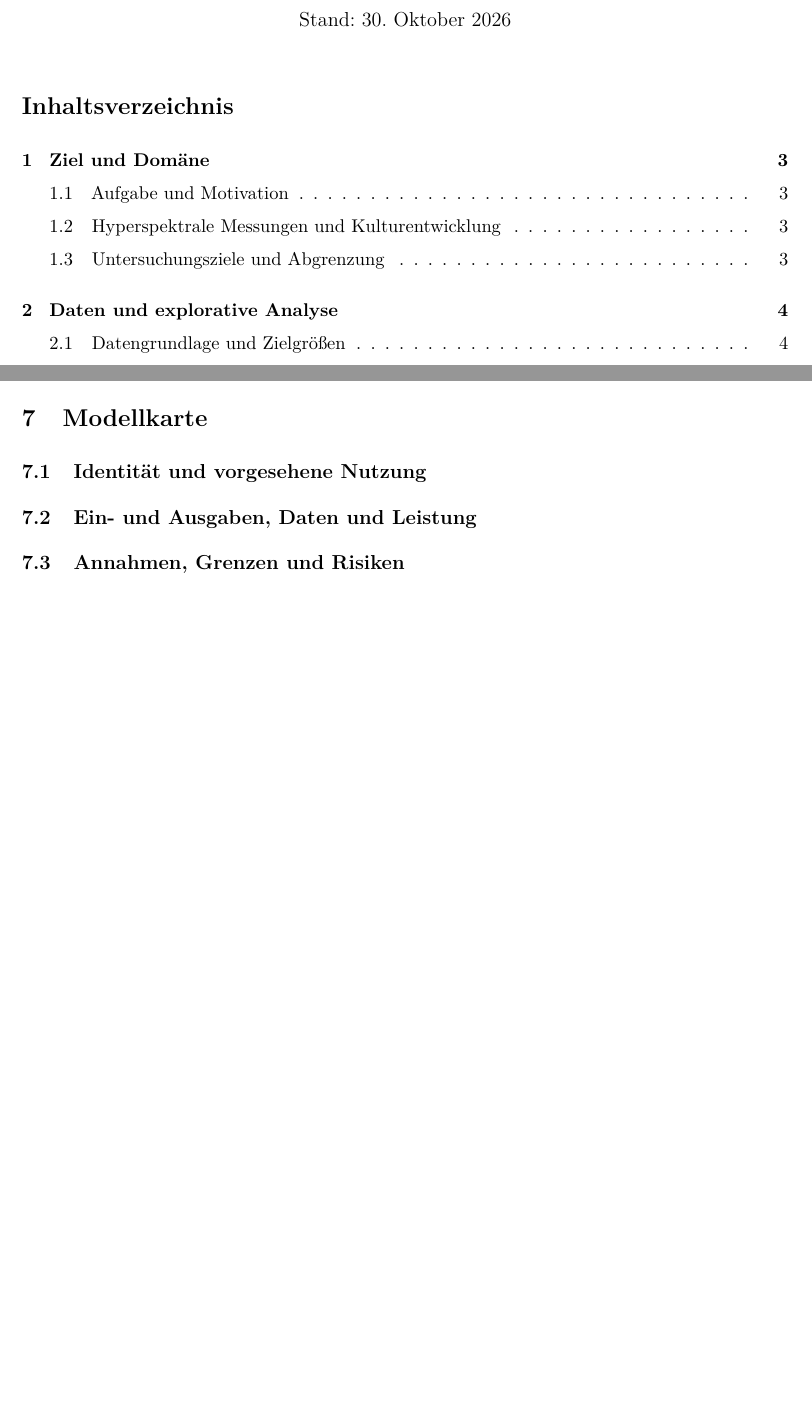
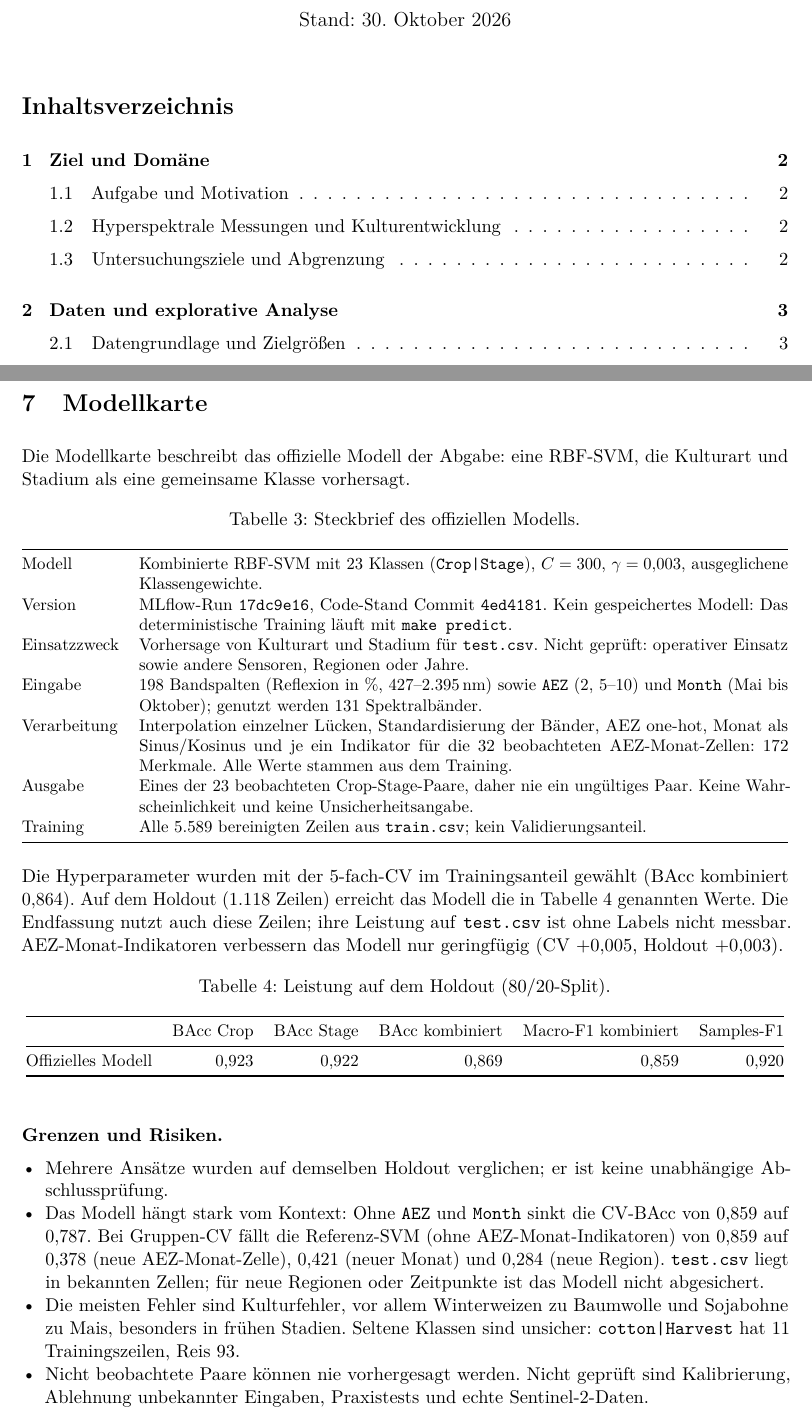
Before and after one commit to Datata1/AWP2, a LaTeX document (reports/abschlussbericht/abschlussbericht.tex): two parts of pages 1 and 9 of 10, joined at a grey line, cut so that both start at the same text, the shorter picture padded with empty space. Compiled offline with pdfLaTeX.

Commit message:
1.Version Modellkarte

```diff
--- a/reports/abschlussbericht/abschlussbericht.tex
+++ b/reports/abschlussbericht/abschlussbericht.tex
@@ -415,26 +416,72 @@ nichtdeterministische Berechnungen bleiben Einschr\"ankungen.
 \section{Modellkarte}
-% Als kompakten Steckbrief des tats\"achlich finalen Modells ausarbeiten.
-% Falls eine separate Modellkarte verlangt wird, diesen Inhalt auslagern.
+\label{sec:modellkarte}
 
-\subsection{Identit\"at und vorgesehene Nutzung}
-% Modellname, Version, Code-Commit, MLflow-Run-ID und Modellartefakt nennen.
-% Zielgruppe, Verwendungszweck und nicht abgedeckte Anwendungen festhalten.
+Die Modellkarte beschreibt das offizielle Modell der Abgabe: eine RBF-SVM,
+die Kulturart und Stadium als eine gemeinsame Klasse vorhersagt.
 
-\subsection{Ein- und Ausgaben, Daten und Leistung}
-% Ben\"otigte Spektralb\"ander, Einheiten, Metadaten und Vorverarbeitung angeben.
-% Ausgabelabels und den Umgang mit Crop-Stage-Kombinationen beschreiben.
-% Trainingsbasis, Evaluationsverfahren und zentrale Kennzahlen zusammenfassen
-% oder eindeutig auf die entsprechenden Tabellen im Bericht verweisen.
+\begin{table}[htbp]
+\centering
+\caption{Steckbrief des offiziellen Modells.}
+\label{tab:modellkarte}
+\small
+\begin{tabularx}{\linewidth}{@{}lX@{}}
+	\toprule
+	Modell & Kombinierte RBF-SVM mit 23 Klassen (\texttt{Crop|Stage}), $C=300$,
+		$\gamma=0{,}003$, ausgeglichene Klassengewichte. \\
+	Version & MLflow-Run \texttt{17dc9e16}, Code-Stand Commit \texttt{4ed4181}.
+		Kein gespeichertes Modell: Das deterministische Training l\"auft mit
+		\texttt{make predict}. \\
+	Einsatzzweck & Vorhersage von Kulturart und Stadium f\"ur \texttt{test.csv}.
+		Nicht gepr\"uft: operativer Einsatz sowie andere Sensoren, Regionen oder Jahre. \\
+	Eingabe & 198 Bandspalten (Reflexion in \%, 427--2.395\,nm) sowie \texttt{AEZ}
+		(2, 5--10) und \texttt{Month} (Mai bis Oktober); genutzt werden 131 Spektralb\"ander. \\
+	Verarbeitung & Interpolation einzelner L\"ucken, Standardisierung der B\"ander, AEZ one-hot,
+		Monat als Sinus/Kosinus und je ein Indikator f\"ur die 32 beobachteten
+		AEZ-Monat-Zellen: 172 Merkmale. Alle Werte stammen aus dem Training. \\
+	Ausgabe & Eines der 23 beobachteten Crop-Stage-Paare, daher nie ein ung\"ultiges Paar.
+		Keine Wahrscheinlichkeit und keine Unsicherheitsangabe. \\
+	Training & Alle 5.589 bereinigten Zeilen aus \texttt{train.csv}; kein Validierungsanteil. \\
+	\bottomrule
+\end{tabularx}
+\end{table}
 
-\subsection{Annahmen, Grenzen und Risiken}
-% Annahmen zu Sensor, Bandbelegung, Messbedingungen und Datenverteilung nennen.
-% Grenzen f\"ur seltene Klassen, unbekannte Kombinationen, fehlende Eingaben und
-% abweichende Regionen, Aufnahmezeitpunkte oder Sensoren dokumentieren.
-% M\"ogliche r\"aumliche/zeitliche Abh\"angigkeiten und deren Pr\"ufbarkeit benennen;
-% ein zuf\"alliger Split belegt keine \"Ubertragbarkeit auf neue Regionen.
-% Abh\"angigkeit von AEZ/Month und m\"ogliche Verteilungsverschiebungen diskutieren.
-% Nicht vorhandene Absicherungen wie Kalibrierung, Ablehnung unbekannter Daten
-% oder Praxistests ausdr\"ucklich als nicht gepr\"uft kennzeichnen.
+Die Hyperparameter wurden mit der 5-fach-CV im Trainingsanteil gew\"ahlt
+(BAcc kombiniert 0,864). Auf dem Holdout (1.118 Zeilen) erreicht das Modell die
+in Tabelle~\ref{tab:modellkarte-leistung} genannten Werte. Die Endfassung nutzt auch
+diese Zeilen; ihre Leistung auf \texttt{test.csv} ist ohne Labels nicht messbar.
+AEZ-Monat-Indikatoren verbessern das Modell nur geringf\"ugig (CV $+0{,}005$,
+Holdout $+0{,}003$).
+
+\begin{table}[htbp]
+\centering
+\caption{Leistung auf dem Holdout (80/20-Split).}
+\label{tab:modellkarte-leistung}
+\small
+\begin{tabular}{@{}lrrrrr@{}}
+	\toprule
+	& BAcc Crop & BAcc Stage & BAcc kombiniert & Macro-F1 kombiniert & Samples-F1 \\
+	\midrule
+	Offizielles Modell & 0,923 & 0,922 & 0,869 & 0,859 & 0,920 \\
+	\bottomrule
+\end{tabular}
+\end{table}
+
+\paragraph{Grenzen und Risiken.}
+\begin{itemize}
+	\item Mehrere Ans\"atze wurden auf demselben Holdout verglichen; er ist keine
+		unabh\"angige Abschlusspr\"ufung.
+	\item Das Modell h\"angt stark vom Kontext: Ohne \texttt{AEZ} und \texttt{Month} sinkt die
+		CV-BAcc von 0,859 auf 0,787. Bei Gruppen-CV f\"allt die Referenz-SVM
+		(ohne AEZ-Monat-Indikatoren) von 0,859 auf 0,378 (neue AEZ-Monat-Zelle), 0,421
+		(neuer Monat) und 0,284 (neue Region). \texttt{test.csv} liegt in bekannten Zellen;
+		f\"ur neue Regionen oder Zeitpunkte ist das Modell nicht abgesichert.
+	\item Die meisten Fehler sind Kulturfehler, vor allem Winterweizen zu Baumwolle und
+		Sojabohne zu Mais, besonders in fr\"uhen Stadien. Seltene Klassen sind unsicher:
+		\texttt{cotton|Harvest} hat 11 Trainingszeilen, Reis 93.
+	\item Nicht beobachtete Paare k\"onnen nie vorhergesagt werden. Nicht gepr\"uft sind
+		Kalibrierung, Ablehnung unbekannter Eingaben, Praxistests und echte
+		Sentinel-2-Daten.
+\end{itemize}
 
 \section{Fazit und Ausblick}
 % Untersuchungsfragen beantworten: bestes begr\"undet gew\"ahltes Modell,
```
Also changed, not shown: reports/abschlussbericht/abschlussbericht.pdf, reports/abschlussbericht/abschlussbericht.tex (1 more changed lines).
